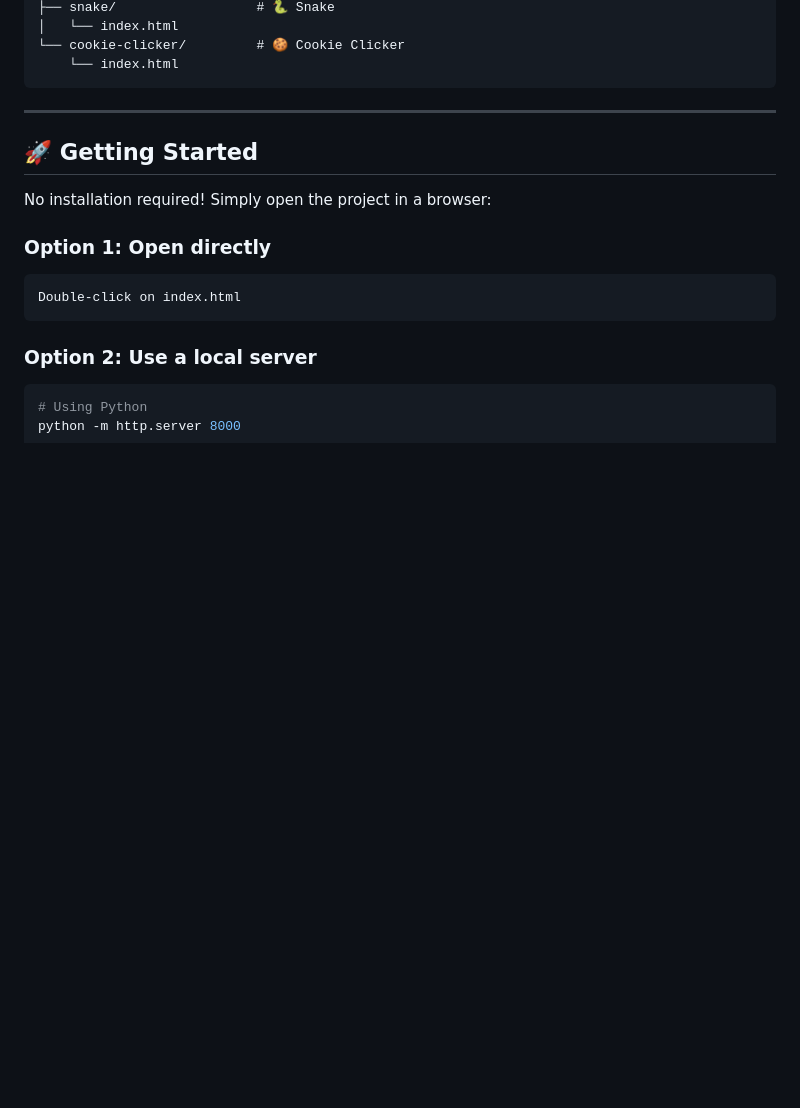
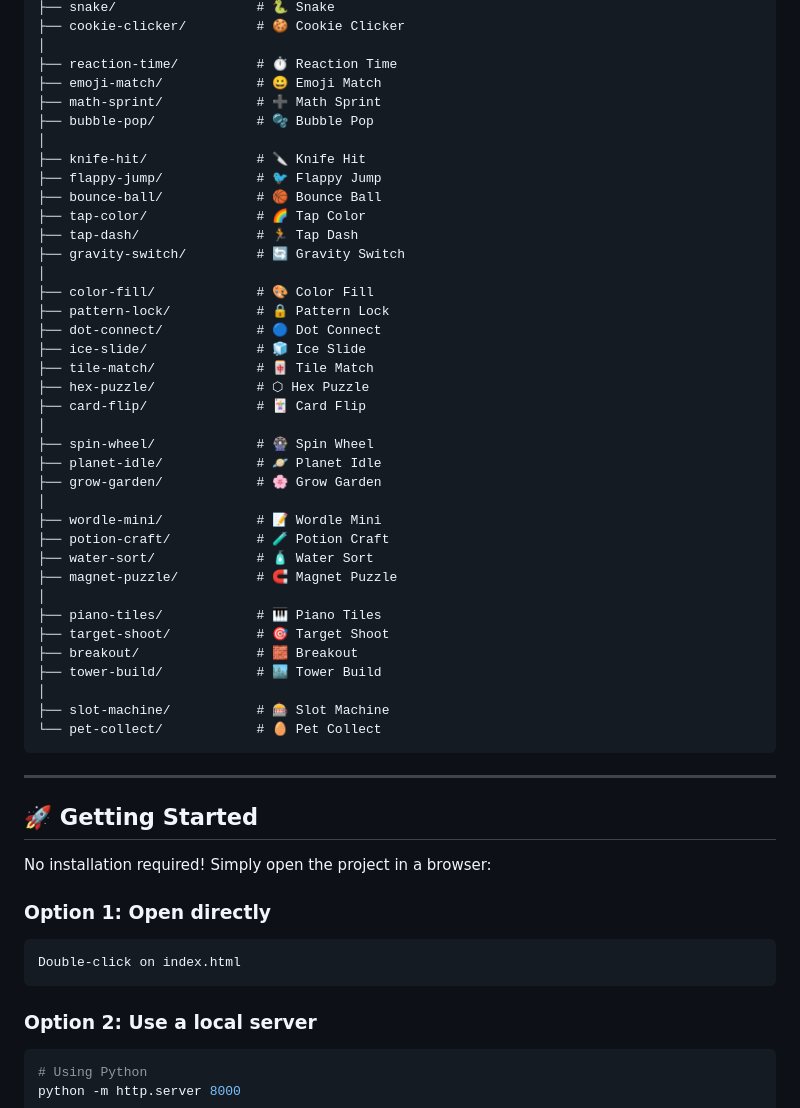
Before and after one commit to SabaideeGames/LaoMiniGames, a Markdown page: README.md, the part around one of its changes. Drawn GitHub-style; blank space fills up the shorter version.

````diff
--- a/README.md
+++ b/README.md
@@ -68,7 +127,42 @@ Game/
 ├── snake/                  # 🐍 Snake
-│   └── index.html
-└── cookie-clicker/         # 🍪 Cookie Clicker
-    └── index.html
+├── cookie-clicker/         # 🍪 Cookie Clicker
+│
+├── reaction-time/          # ⏱️ Reaction Time
+├── emoji-match/            # 😀 Emoji Match
+├── math-sprint/            # ➕ Math Sprint
+├── bubble-pop/             # 🫧 Bubble Pop
+│
+├── knife-hit/              # 🔪 Knife Hit
+├── flappy-jump/            # 🐦 Flappy Jump
+├── bounce-ball/            # 🏀 Bounce Ball
+├── tap-color/              # 🌈 Tap Color
+├── tap-dash/               # 🏃 Tap Dash
+├── gravity-switch/         # 🔄 Gravity Switch
+│
+├── color-fill/             # 🎨 Color Fill
+├── pattern-lock/           # 🔒 Pattern Lock
+├── dot-connect/            # 🔵 Dot Connect
+├── ice-slide/              # 🧊 Ice Slide
+├── tile-match/             # 🀄 Tile Match
+├── hex-puzzle/             # ⬡ Hex Puzzle
+├── card-flip/              # 🃏 Card Flip
+│
+├── spin-wheel/             # 🎡 Spin Wheel
+├── planet-idle/            # 🪐 Planet Idle
+├── grow-garden/            # 🌸 Grow Garden
+│
+├── wordle-mini/            # 📝 Wordle Mini
+├── potion-craft/           # 🧪 Potion Craft
+├── water-sort/             # 🧴 Water Sort
+├── magnet-puzzle/          # 🧲 Magnet Puzzle
+│
+├── piano-tiles/            # 🎹 Piano Tiles
+├── target-shoot/           # 🎯 Target Shoot
+├── breakout/               # 🧱 Breakout
+├── tower-build/            # 🏙️ Tower Build
+│
+├── slot-machine/           # 🎰 Slot Machine
+└── pet-collect/            # 🥚 Pet Collect
 ```
 
 ---
````
Also changed, not shown: other parts of README.md (+86 -27 lines).
